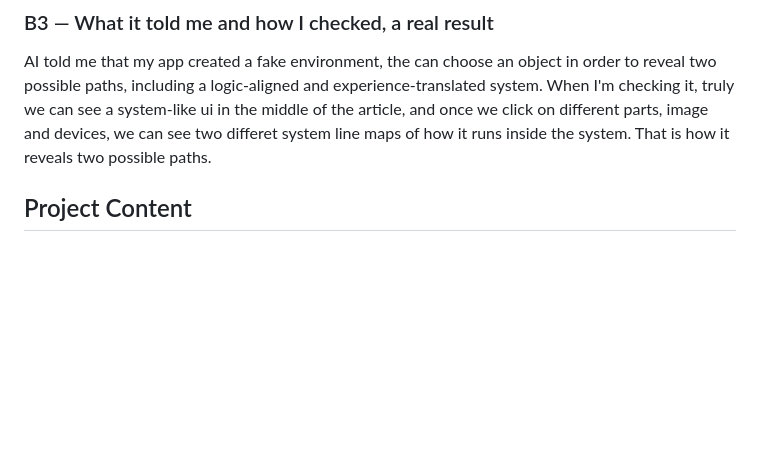
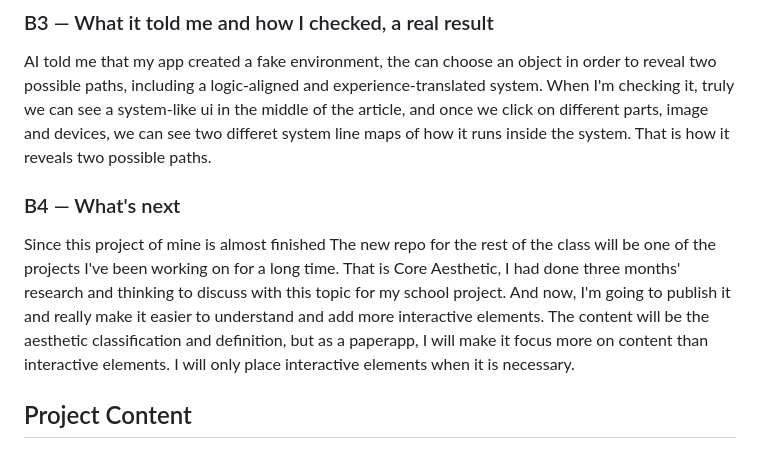
Before and after one commit to Alven356/Homework---What-makes-a-system-a-system-, a Markdown page: README.md, the part around the change. Drawn GitHub-style; blank space fills up the shorter version.

```diff
--- a/README.md
+++ b/README.md
@@ -29,6 +29,15 @@ The next minimum version will improve the visualisation of the system’s underl
 ### B3  — What it told me and how I checked, a real result
 
 AI told me that my app created a fake environment, the can choose an object in order to reveal two possible paths, including a logic-aligned and experience-translated system. When I'm checking it, truly we can see a system-like ui in the middle of the article, and once we click on different parts, image and devices, we can see two differet system line maps of how it runs inside the system. That is how it reveals two possible paths.
+
+### B4  — What's next
+
+Since this project of mine is almost finished
+The new repo for the rest of the class will be one of the projects I've been working on for a long time.
+That is Core Aesthetic, I had done three months' research and thinking to discuss with this topic for my school project.
+And now, I'm going to publish it and really make it easier to understand and add more interactive elements.
+The content will be the aesthetic classification and definition, but as a paperapp, I will make it focus more on content than interactive elements.
+I will only place interactive elements when it is necessary.
 
 ## Project Content
 
```
